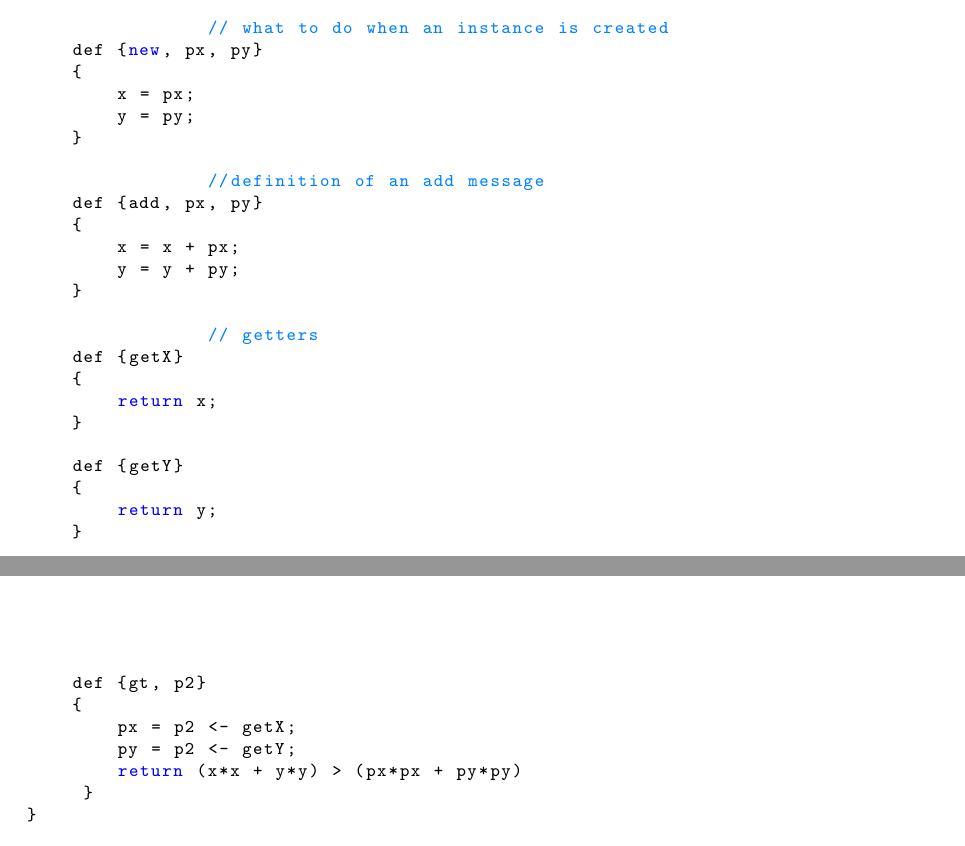
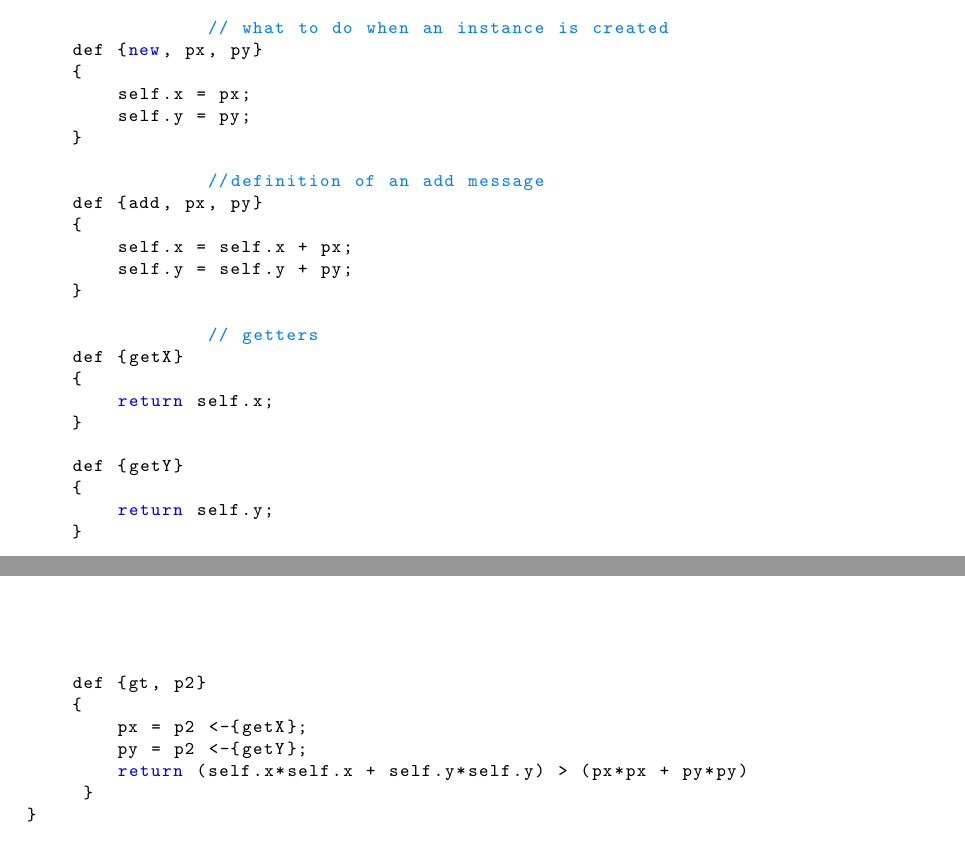
Before and after one commit to ingi-cf/Courses, a LaTeX document (LINGI2132-Langages_et_traducteurs/syntax/document.tex): two parts of pages 6 and 7 of 7, joined at a grey line, cut so that both start at the same text. Compiled offline with pdfLaTeX.

Commit message:
git-svn-id: http://subversion.assembla.com/svn/eplsvn/2011-2012@127 080cfd25-d5d9-4c59-82ea-70d02a200d8b

```diff
--- a/LINGI2132-Langages_et_traducteurs/syntax/document.tex
+++ b/LINGI2132-Langages_et_traducteurs/syntax/document.tex
@@ -292,35 +292,35 @@
 		// what to do when an instance is created
     def {new, px, py}
     {
-        x = px;
-        y = py;
+        self.x = px;
+        self.y = py;
     }
 
 		//definition of an add message
     def {add, px, py}
     {
-        x = x + px;
-        y = y + py;
+        self.x = self.x + px;
+        self.y = self.y + py;
     }
 
 		// getters
     def {getX}
     {
-        return x;
+        return self.x;
     }
 
     def {getY}
     {
-        return y;
+        return self.y;
     }
 
 
 
     def {gt, p2}
     {
-        px = p2 <- getX;
-        py = p2 <- getY;
-        return (x*x + y*y) > (px*px + py*py)
+        px = p2 <-{getX};
+        py = p2 <-{getY};
+        return (self.x*self.x + self.y*self.y) > (px*px + py*py)
      }
 }
 
```
